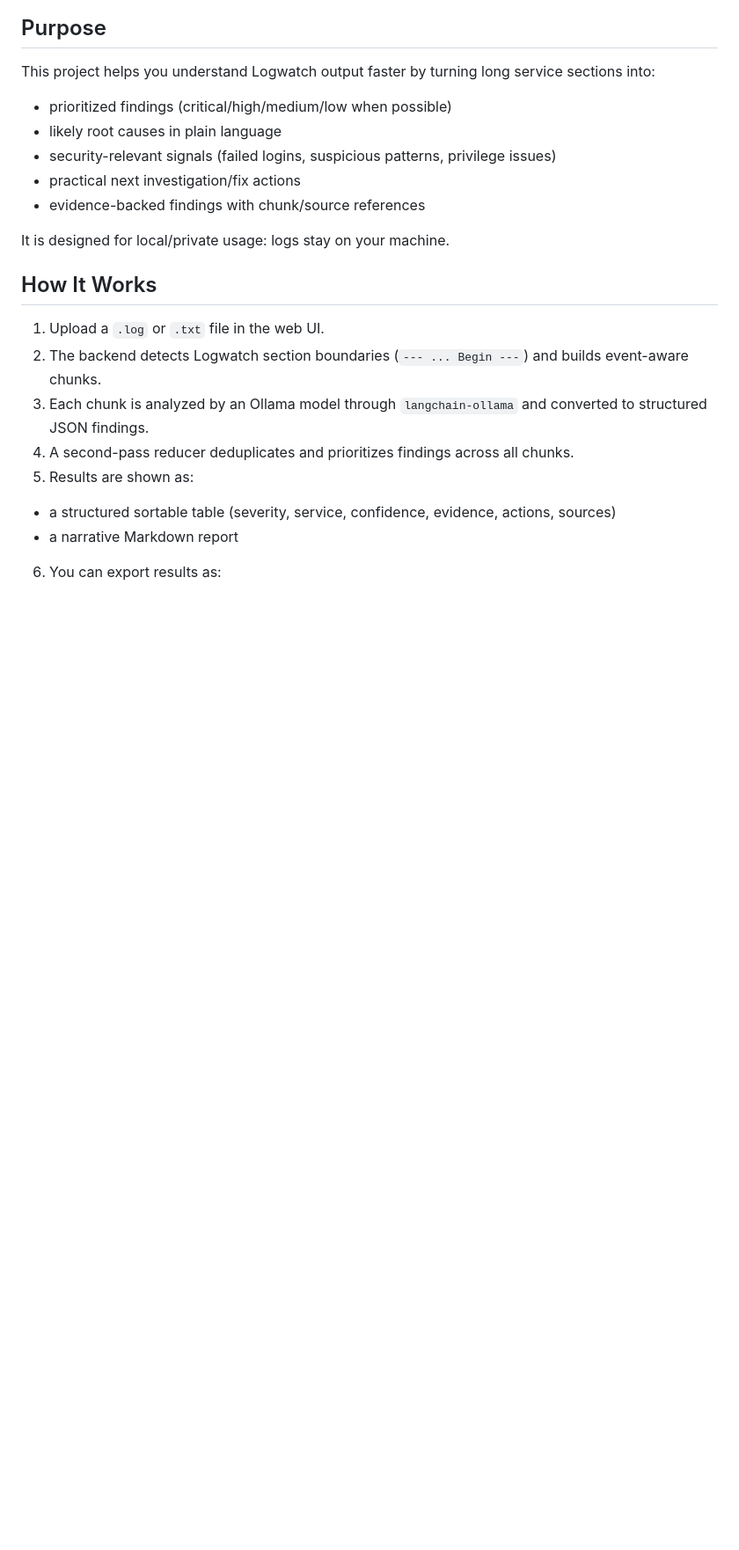
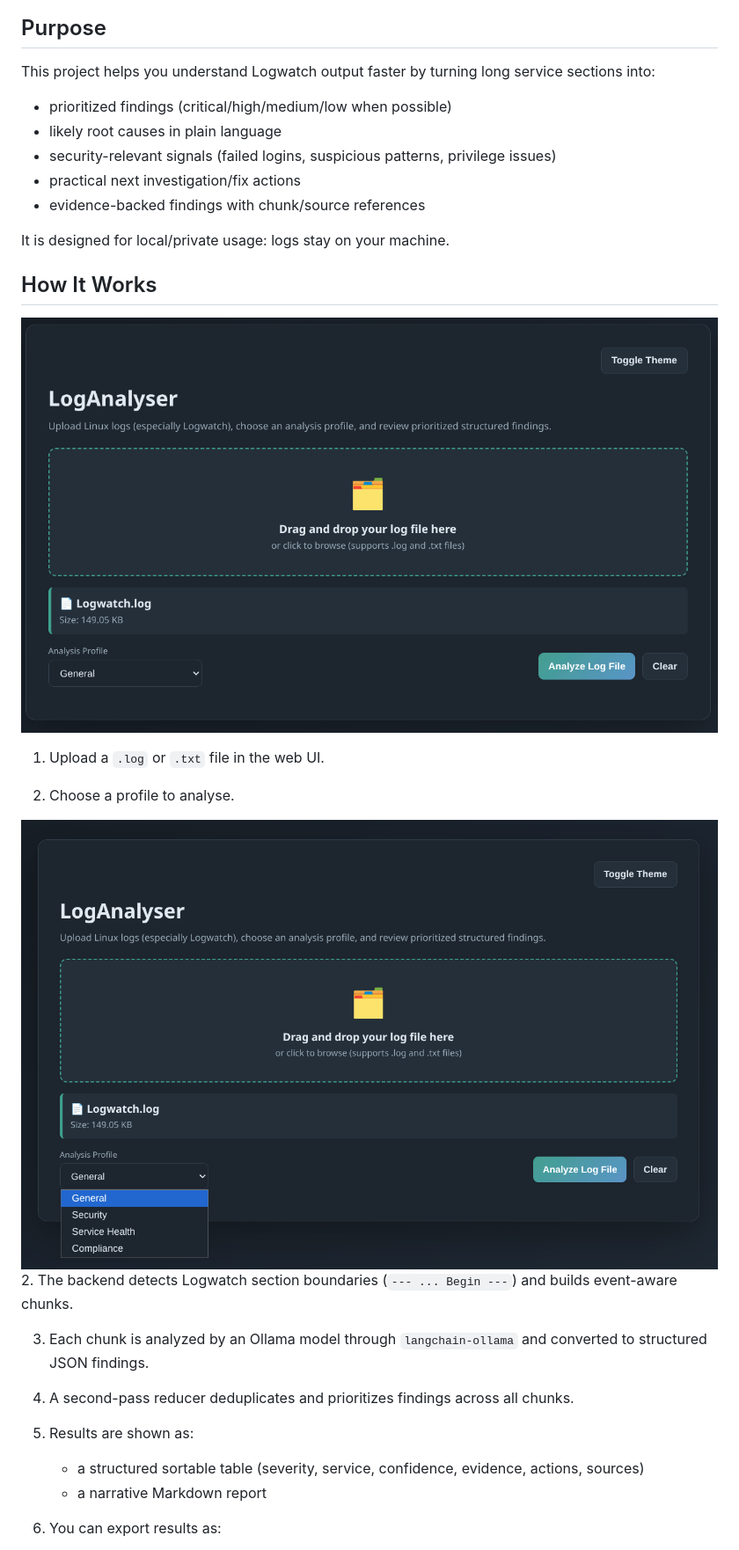
Before and after one commit to feiticeir0/LogAnalyser, a Markdown page: README.md, the part around one of its changes. Shown at 88% size. Drawn GitHub-style; blank space fills up the shorter version.

```diff
--- a/README.md
+++ b/README.md
@@ -15,12 +16,19 @@ This project helps you understand Logwatch output faster by turning long service
 It is designed for local/private usage: logs stay on your machine.
 
 ## How It Works
+![Log Analyser log file updated](/assets/loganalyser2.png "Log Analyser log file updated")
 
 1. Upload a `.log` or `.txt` file in the web UI.
+
+2. Choose a profile to analyse.
+
+![Log Analyser profiles](/assets/loganalyser3.png "Log Analyser profiles")
 2. The backend detects Logwatch section boundaries (`--- ... Begin ---`) and builds event-aware chunks.
+
 3. Each chunk is analyzed by an Ollama model through `langchain-ollama` and converted to structured JSON findings.
+
 4. A second-pass reducer deduplicates and prioritizes findings across all chunks.
 5. Results are shown as:
-- a structured sortable table (severity, service, confidence, evidence, actions, sources)
-- a narrative Markdown report
+    - a structured sortable table (severity, service, confidence, evidence, actions, sources)
+    - a narrative Markdown report
 6. You can export results as:
```
Also changed, not shown: other parts of README.md (+27 -3 lines).
